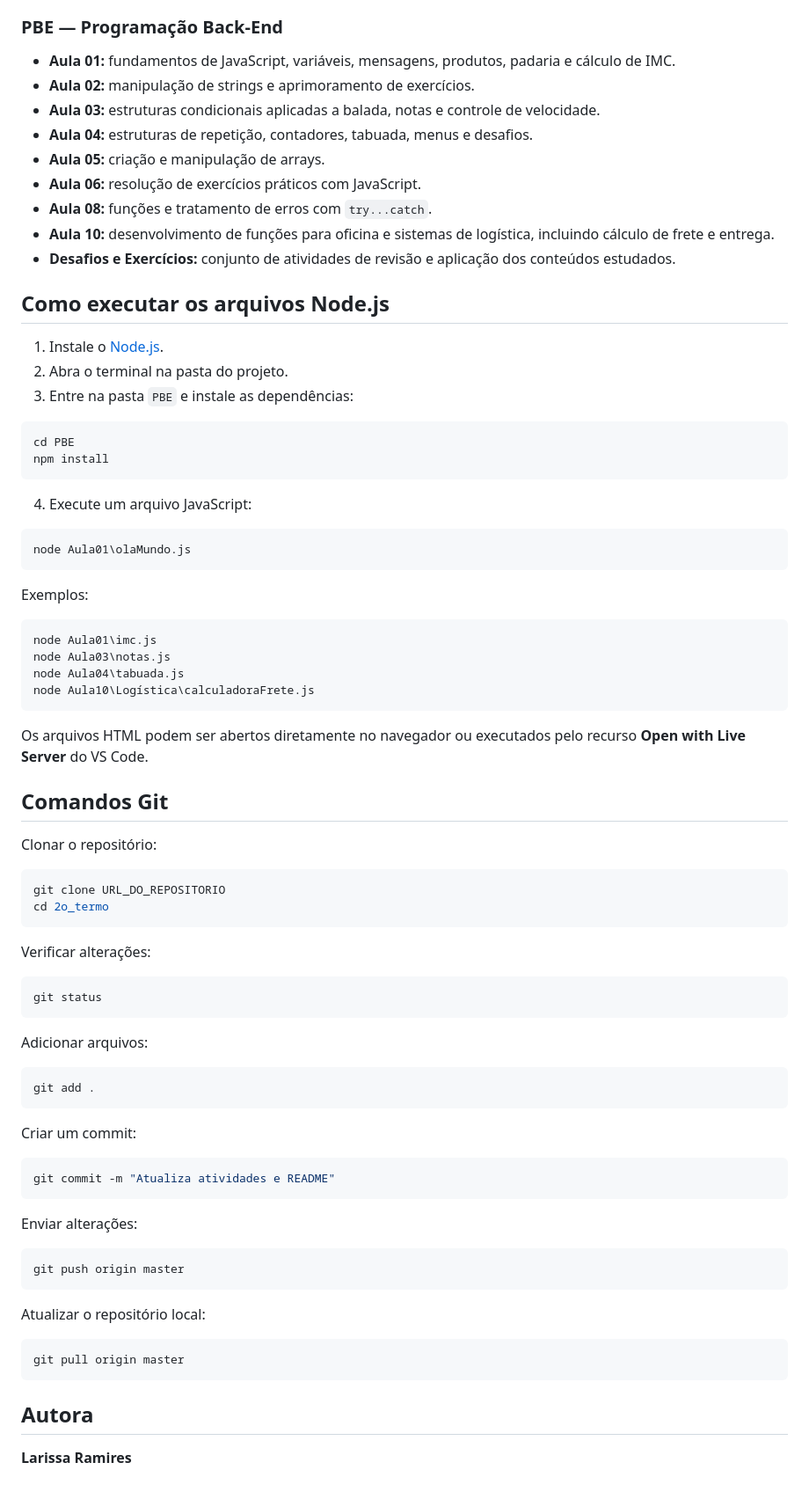
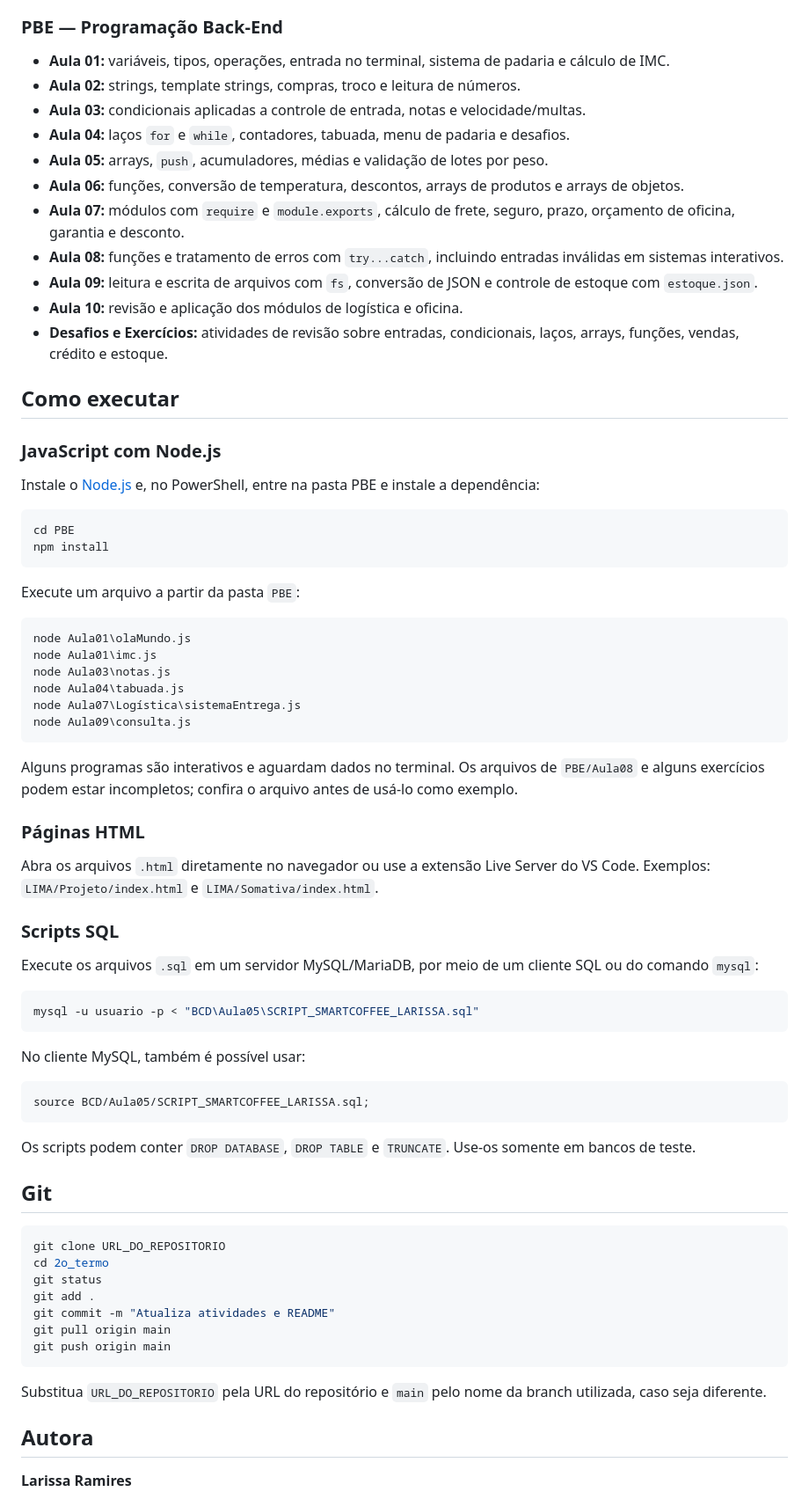
Before and after one commit to larissaaramires/2o_termo, a Markdown page: README.md, the part around one of its changes. Shown at 88% size. Rendered like a GitHub page.

````diff
--- a/README.md
+++ b/README.md
@@ -61,82 +62,75 @@ Repositório com atividades práticas desenvolvidas durante o segundo termo, env
 
 ### PBE — Programação Back-End
 
-- **Aula 01:** fundamentos de JavaScript, variáveis, mensagens, produtos, padaria e cálculo de IMC.
-- **Aula 02:** manipulação de strings e aprimoramento de exercícios.
-- **Aula 03:** estruturas condicionais aplicadas a balada, notas e controle de velocidade.
-- **Aula 04:** estruturas de repetição, contadores, tabuada, menus e desafios.
-- **Aula 05:** criação e manipulação de arrays.
-- **Aula 06:** resolução de exercícios práticos com JavaScript.
-- **Aula 08:** funções e tratamento de erros com `try...catch`.
-- **Aula 10:** desenvolvimento de funções para oficina e sistemas de logística, incluindo cálculo de frete e entrega.
-- **Desafios e Exercícios:** conjunto de atividades de revisão e aplicação dos conteúdos estudados.
+- **Aula 01:** variáveis, tipos, operações, entrada no terminal, sistema de padaria e cálculo de IMC.
+- **Aula 02:** strings, template strings, compras, troco e leitura de números.
+- **Aula 03:** condicionais aplicadas a controle de entrada, notas e velocidade/multas.
+- **Aula 04:** laços `for` e `while`, contadores, tabuada, menu de padaria e desafios.
+- **Aula 05:** arrays, `push`, acumuladores, médias e validação de lotes por peso.
+- **Aula 06:** funções, conversão de temperatura, descontos, arrays de produtos e arrays de objetos.
+- **Aula 07:** módulos com `require` e `module.exports`, cálculo de frete, seguro, prazo, orçamento de oficina, garantia e desconto.
+- **Aula 08:** funções e tratamento de erros com `try...catch`, incluindo entradas inválidas em sistemas interativos.
+- **Aula 09:** leitura e escrita de arquivos com `fs`, conversão de JSON e controle de estoque com `estoque.json`.
+- **Aula 10:** revisão e aplicação dos módulos de logística e oficina.
+- **Desafios e Exercícios:** atividades de revisão sobre entradas, condicionais, laços, arrays, funções, vendas, crédito e estoque.
 
-## Como executar os arquivos Node.js
+## Como executar
 
-1. Instale o [Node.js](https://nodejs.org/).
-2. Abra o terminal na pasta do projeto.
-3. Entre na pasta `PBE` e instale as dependências:
+### JavaScript com Node.js
+
+Instale o [Node.js](https://nodejs.org/) e, no PowerShell, entre na pasta PBE e instale a dependência:
 
 ```powershell
 cd PBE
 npm install
 ```
 
-4. Execute um arquivo JavaScript:
+Execute um arquivo a partir da pasta `PBE`:
 
 ```powershell
 node Aula01\olaMundo.js
-```
-
-Exemplos:
-
-```powershell
 node Aula01\imc.js
 node Aula03\notas.js
 node Aula04\tabuada.js
-node Aula10\Logística\calculadoraFrete.js
+node Aula07\Logística\sistemaEntrega.js
+node Aula09\consulta.js
 ```
 
-Os arquivos HTML podem ser abertos diretamente no navegador ou executados pelo recurso **Open with Live Server** do VS Code.
+Alguns programas são interativos e aguardam dados no terminal. Os arquivos de `PBE/Aula08` e alguns exercícios podem estar incompletos; confira o arquivo antes de usá-lo como exemplo.
 
-## Comandos Git
+### Páginas HTML
 
-Clonar o repositório:
+Abra os arquivos `.html` diretamente no navegador ou use a extensão Live Server do VS Code. Exemplos: `LIMA/Projeto/index.html` e `LIMA/Somativa/index.html`.
+
+### Scripts SQL
+
+Execute os arquivos `.sql` em um servidor MySQL/MariaDB, por meio de um cliente SQL ou do comando `mysql`:
+
+```powershell
+mysql -u usuario -p < "BCD\Aula05\SCRIPT_SMARTCOFFEE_LARISSA.sql"
+```
+
+No cliente MySQL, também é possível usar:
+
+```sql
+source BCD/Aula05/SCRIPT_SMARTCOFFEE_LARISSA.sql;
+```
+
+Os scripts podem conter `DROP DATABASE`, `DROP TABLE` e `TRUNCATE`. Use-os somente em bancos de teste.
+
+## Git
 
 ```powershell
 git clone URL_DO_REPOSITORIO
 cd 2o_termo
+git status
+git add .
+git commit -m "Atualiza atividades e README"
+git pull origin main
+git push origin main
 ```
 
-Verificar alterações:
-
-```powershell
-git status
-```
-
-Adicionar arquivos:
-
-```powershell
-git add .
-```
-
-Criar um commit:
-
-```powershell
-git commit -m "Atualiza atividades e README"
-```
-
-Enviar alterações:
-
-```powershell
-git push origin master
-```
-
-Atualizar o repositório local:
-
-```powershell
-git pull origin master
-```
+Substitua `URL_DO_REPOSITORIO` pela URL do repositório e `main` pelo nome da branch utilizada, caso seja diferente.
 
 ## Autora
 
````
Also changed, not shown: other parts of README.md (+30 -29 lines).
